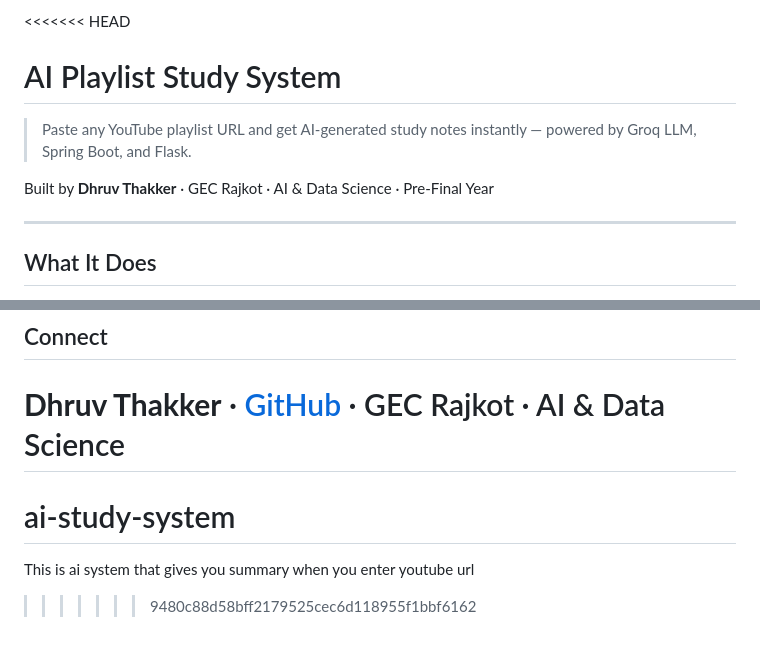
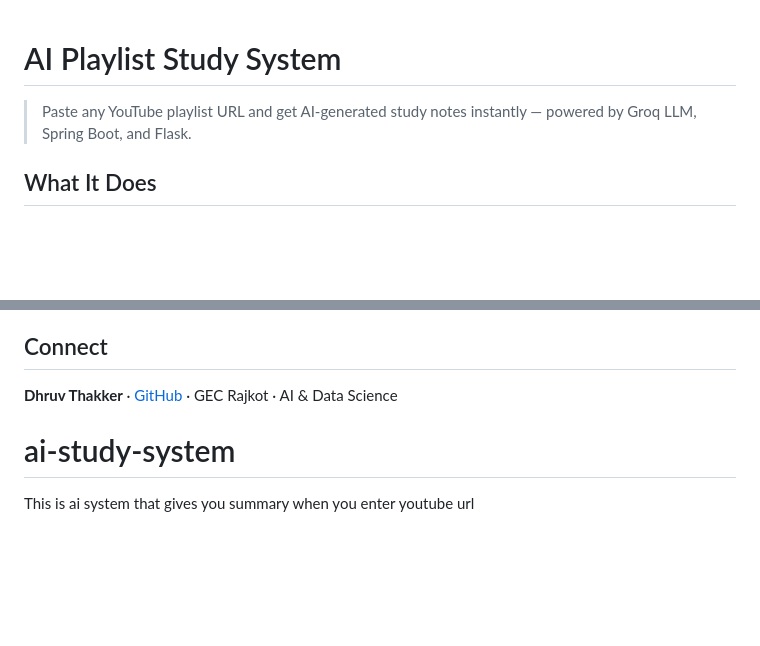
Before and after one commit to dhruvthakker21/ai-study-system, a Markdown page: README.md, 2 parts joined by grey strips. Rendered like a GitHub page; blank space fills up the shorter version.

Commit message:
Fix README.md formatting and project title
Removed merge conflict markers and updated project title.

```diff
--- a/README.md
+++ b/README.md
@@ -1,11 +1,8 @@
-<<<<<<< HEAD
+
 # AI Playlist Study System
 
 > Paste any YouTube playlist URL and get AI-generated study notes instantly — powered by Groq LLM, Spring Boot, and Flask.
 
-Built by **Dhruv Thakker** · GEC Rajkot · AI & Data Science · Pre-Final Year
-
----
 
 ## What It Does
 
@@ -211,7 +207,6 @@ src/main/resources/
 ## Connect
 
 **Dhruv Thakker** · [GitHub](https://github.com/dhruvthakker21) · GEC Rajkot · AI & Data Science
-=======
+
 # ai-study-system
 This is ai system that gives you summary when you enter youtube url
->>>>>>> 9480c88d58bff2179525cec6d118955f1bbf6162
```
Also changed, not shown: other parts of README.md (+0 -1 lines).
